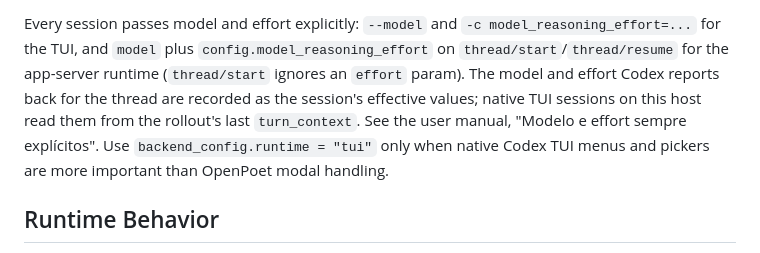
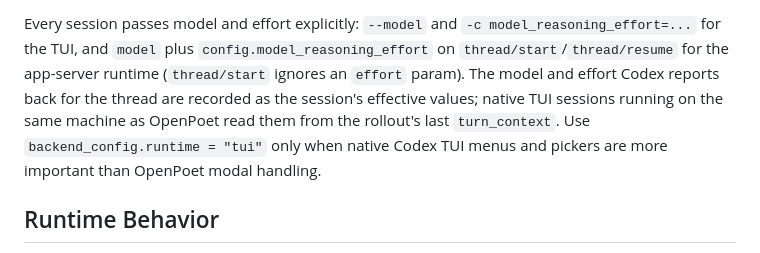
Before and after one commit to openpoet/openpoet, a Markdown page: docs/codex-openpoet.md, the part around the change. GitHub-like rendering.

Commit message:
docs: remove internal documents and maintainer-centric wording
Drop the internal open source audit, the Codex integration work log and the
Portuguese user manual projection. Remove the reference to the manual from
docs/codex-openpoet.md, make its wording host-neutral and drop a duplicated
line.

```diff
--- a/docs/codex-openpoet.md
+++ b/docs/codex-openpoet.md
@@ -36,8 +36,8 @@ Every session passes model and effort explicitly: `--model` and
 `config.model_reasoning_effort` on `thread/start`/`thread/resume` for the
 app-server runtime (`thread/start` ignores an `effort` param). The model and
 effort Codex reports back for the thread are recorded as the session's effective
-values; native TUI sessions on this host read them from the rollout's last
-`turn_context`. See the user manual, "Modelo e effort sempre explícitos".
+values; native TUI sessions running on the same machine as OpenPoet read them
+from the rollout's last `turn_context`.
 Use `backend_config.runtime = "tui"` only when native Codex TUI menus and
 pickers are more important than OpenPoet modal handling.
 
```
